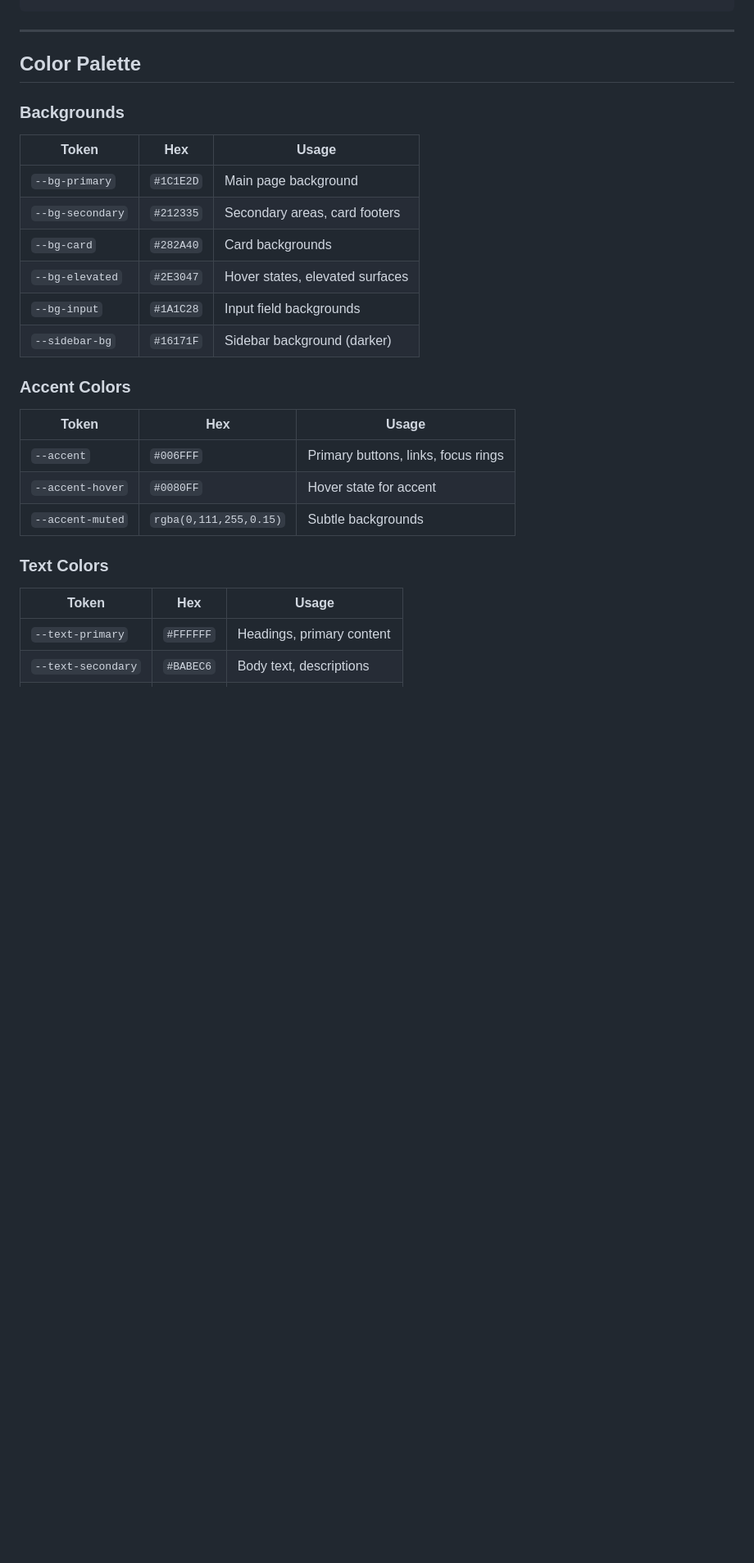
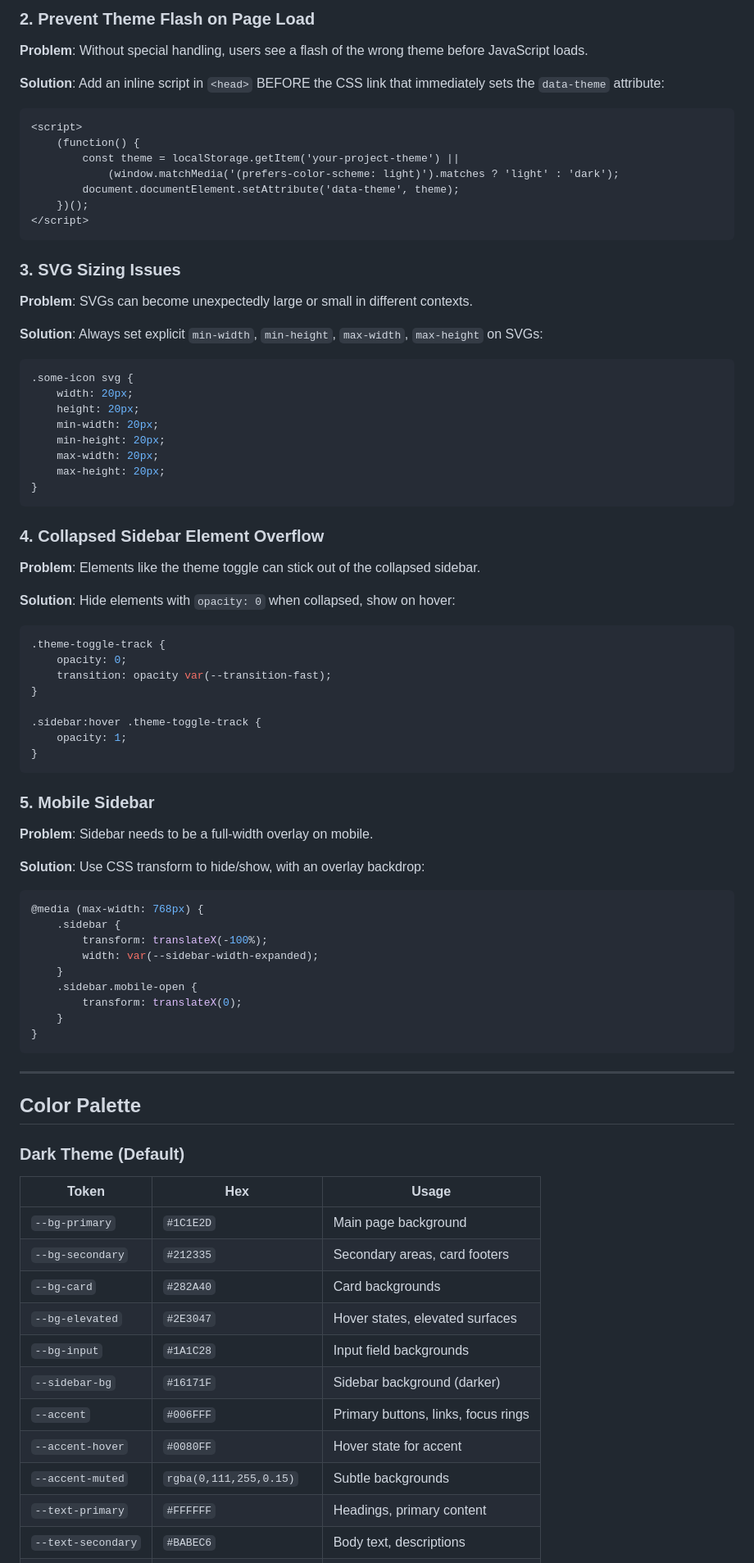
Before and after one commit to jordiboehme/SIPring, a Markdown page: docs/DESIGN_SYSTEM.md, the part around one of its changes. Shown at 82% size. GitHub-like rendering; blank space fills up the shorter version.

````diff
--- a/docs/DESIGN_SYSTEM.md
+++ b/docs/DESIGN_SYSTEM.md
@@ -53,10 +109,76 @@ This design system provides a modern, professional interface inspired by Ubiquit
+### 2. Prevent Theme Flash on Page Load
+
+**Problem**: Without special handling, users see a flash of the wrong theme before JavaScript loads.
+
+**Solution**: Add an inline script in `<head>` BEFORE the CSS link that immediately sets the `data-theme` attribute:
+
+```html
+<script>
+    (function() {
+        const theme = localStorage.getItem('your-project-theme') ||
+            (window.matchMedia('(prefers-color-scheme: light)').matches ? 'light' : 'dark');
+        document.documentElement.setAttribute('data-theme', theme);
+    })();
+</script>
+```
+
+### 3. SVG Sizing Issues
+
+**Problem**: SVGs can become unexpectedly large or small in different contexts.
+
+**Solution**: Always set explicit `min-width`, `min-height`, `max-width`, `max-height` on SVGs:
+
+```css
+.some-icon svg {
+    width: 20px;
+    height: 20px;
+    min-width: 20px;
+    min-height: 20px;
+    max-width: 20px;
+    max-height: 20px;
+}
+```
+
+### 4. Collapsed Sidebar Element Overflow
+
+**Problem**: Elements like the theme toggle can stick out of the collapsed sidebar.
+
+**Solution**: Hide elements with `opacity: 0` when collapsed, show on hover:
+
+```css
+.theme-toggle-track {
+    opacity: 0;
+    transition: opacity var(--transition-fast);
+}
+
+.sidebar:hover .theme-toggle-track {
+    opacity: 1;
+}
+```
+
+### 5. Mobile Sidebar
+
+**Problem**: Sidebar needs to be a full-width overlay on mobile.
+
+**Solution**: Use CSS transform to hide/show, with an overlay backdrop:
+
+```css
+@media (max-width: 768px) {
+    .sidebar {
+        transform: translateX(-100%);
+        width: var(--sidebar-width-expanded);
+    }
+    .sidebar.mobile-open {
+        transform: translateX(0);
+    }
+}
 ```
 
 ---
 
 ## Color Palette
 
-### Backgrounds
+### Dark Theme (Default)
 
 | Token | Hex | Usage |
 |-------|-----|-------|
@@ -66,19 +188,9 @@ This design system provides a modern, professional interface inspired by Ubiquit
 | `--bg-elevated` | `#2E3047` | Hover states, elevated surfaces |
 | `--bg-input` | `#1A1C28` | Input field backgrounds |
 | `--sidebar-bg` | `#16171F` | Sidebar background (darker) |
-
-### Accent Colors
-
-| Token | Hex | Usage |
-|-------|-----|-------|
 | `--accent` | `#006FFF` | Primary buttons, links, focus rings |
 | `--accent-hover` | `#0080FF` | Hover state for accent |
 | `--accent-muted` | `rgba(0,111,255,0.15)` | Subtle backgrounds |
-
-### Text Colors
-
-| Token | Hex | Usage |
-|-------|-----|-------|
 | `--text-primary` | `#FFFFFF` | Headings, primary content |
 | `--text-secondary` | `#BABEC6` | Body text, descriptions |
 | `--text-muted` | `#80828A` | Labels, hints, disabled text |
````
Also changed, not shown: other parts of docs/DESIGN_SYSTEM.md (+344 -185 lines).
